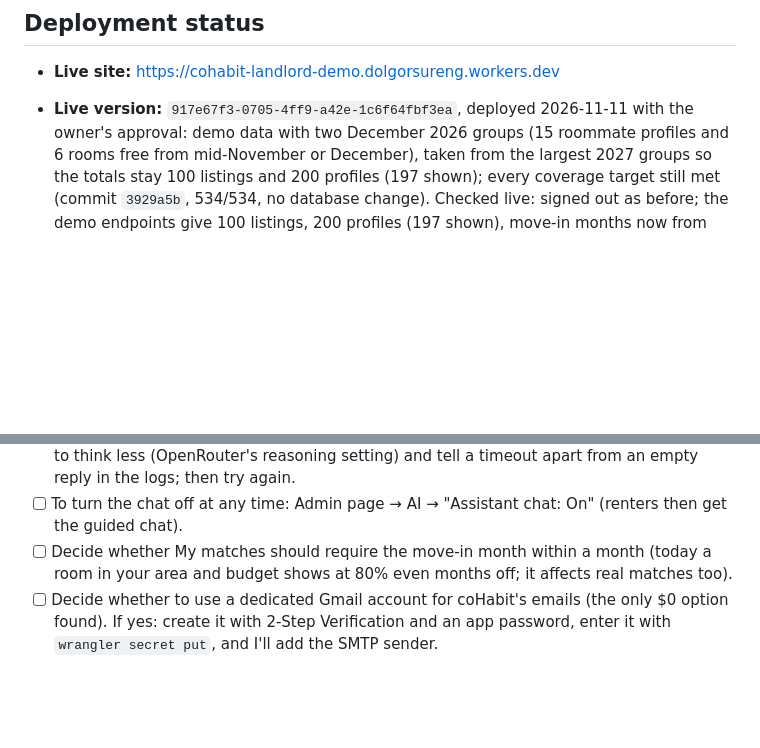
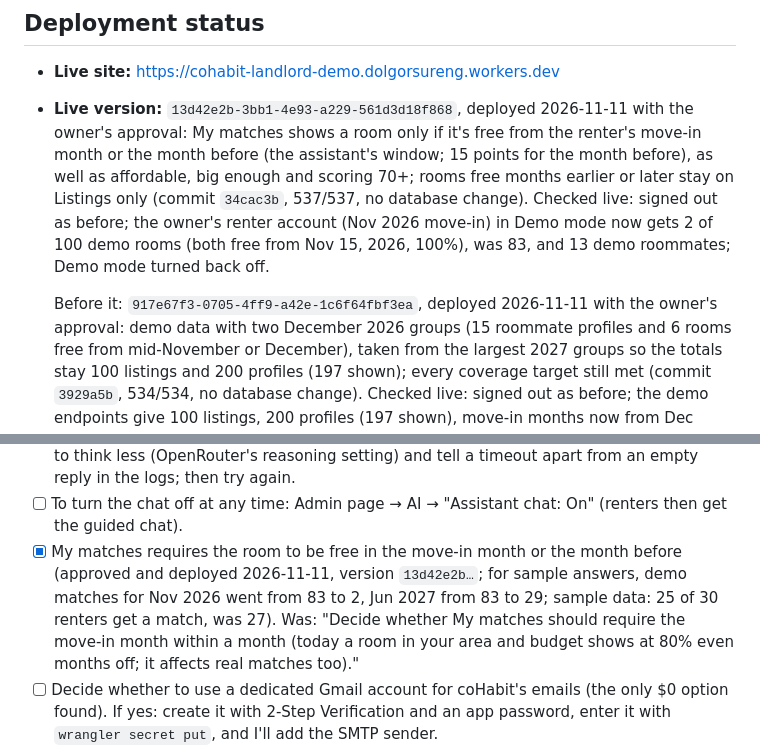
Before and after one commit to Donna9080/cohabit-landlord-demo, a Markdown page: CHECKPOINT.md, 2 parts joined by grey strips. Rendered like a GitHub page; blank space fills up the shorter version.

Commit message:
Record deploy 13d42e2b (My matches move-in rule)
Co-Authored-By: Claude Opus 5.5 <noreply@anthropic.com>

```diff
--- a/CHECKPOINT.md
+++ b/CHECKPOINT.md
@@ -27,7 +27,14 @@ No real listings were imported because no authorized data source exists yet (see
 ## Deployment status
 
 - **Live site:** https://cohabit-landlord-demo.dolgorsureng.workers.dev
-- **Live version:** `917e67f3-0705-4ff9-a42e-1c6f64fbf3ea`, deployed 2026-11-11 with the owner's approval: demo data
+- **Live version:** `13d42e2b-3bb1-4e93-a229-561d3d18f868`, deployed 2026-11-11 with the owner's approval: My matches
+  shows a room only if it's free from the renter's move-in month or the month before (the assistant's window; 15 points
+  for the month before), as well as affordable, big enough and scoring 70+; rooms free months earlier or later stay on
+  Listings only (commit `34cac3b`, 537/537, no database change). Checked live: signed out as before; the owner's
+  renter account (Nov 2026 move-in) in Demo mode now gets 2 of 100 demo rooms (both free from Nov 15, 2026, 100%),
+  was 83, and 13 demo roommates; Demo mode turned back off.
+
+  Before it: `917e67f3-0705-4ff9-a42e-1c6f64fbf3ea`, deployed 2026-11-11 with the owner's approval: demo data
   with two December 2026 groups (15 roommate profiles and 6 rooms free from mid-November or December), taken from the
   largest 2027 groups so the totals stay 100 listings and 200 profiles (197 shown); every coverage target still met
   (commit `3929a5b`, 534/534, no database change). Checked live: signed out as before; the demo endpoints give 100
@@ -577,8 +584,11 @@ Earlier runs:
 - [ ] Later (owner's call, helpers off until then): give helpers more time (e.g. 45 s), ask models to think less
       (OpenRouter's reasoning setting) and tell a timeout apart from an empty reply in the logs; then try again.
 - [ ] To turn the chat off at any time: Admin page → AI → "Assistant chat: On" (renters then get the guided chat).
-- [ ] Decide whether My matches should require the move-in month within a month (today a room in your area and
-      budget shows at 80% even months off; it affects real matches too).
+- [x] My matches requires the room to be free in the move-in month or the month before (approved and deployed
+      2026-11-11, version `13d42e2b…`; for sample answers, demo matches for Nov 2026 went from 83 to 2, Jun 2027 from
+      83 to 29; sample data: 25 of 30 renters get a match, was 27). Was: "Decide whether My matches should require the
+      move-in month within a month (today a room in your area and
+      budget shows at 80% even months off; it affects real matches too)."
 - [ ] Decide whether to use a dedicated Gmail account for coHabit's emails (the only $0 option found). If yes: create
       it with 2-Step Verification and an app password, enter it with `wrangler secret put`, and I'll add the SMTP sender.
 - [x] Migration 0009 on the live database (restore point first) and deploy, passwords off (2026-10-17, version `05be52b1…`).
```
Also changed, not shown: other parts of CHECKPOINT.md (+1 -1 lines).
